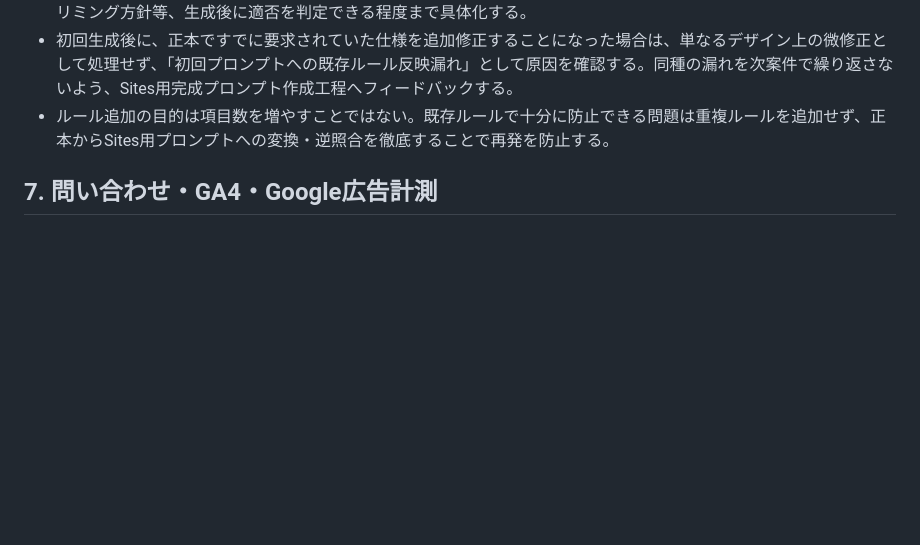
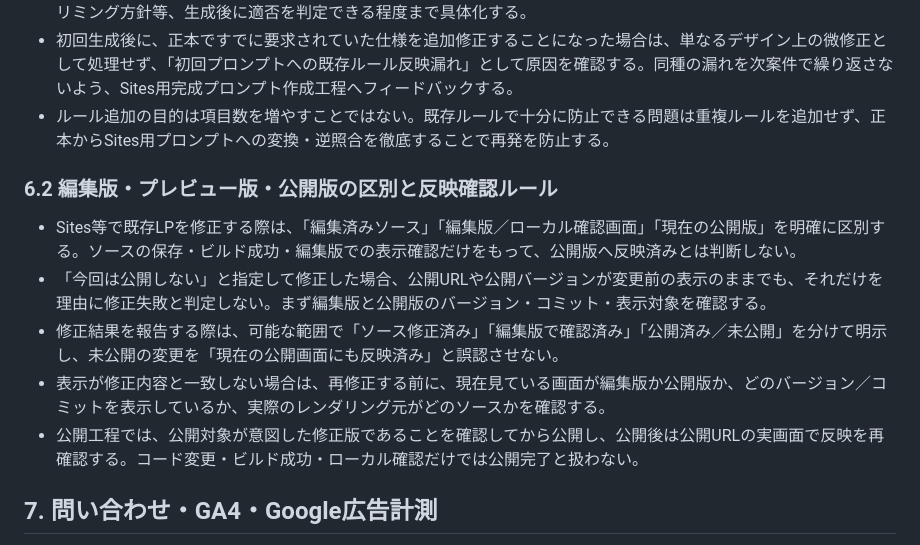
Before and after one commit to allmight-lab/web-sales-demos, a Markdown page: docs/lp-ad-market-validation-rules.md, the part around the change. Drawn GitHub-style; blank space fills up the shorter version.

Commit message:
Add draft preview published version verification rules

```diff
--- a/docs/lp-ad-market-validation-rules.md
+++ b/docs/lp-ad-market-validation-rules.md
@@ -319,6 +319,13 @@ LPそのものの制作は原則としてChatGPTの「サイト」で行う。
 - 初回生成後に、正本ですでに要求されていた仕様を追加修正することになった場合は、単なるデザイン上の微修正として処理せず、「初回プロンプトへの既存ルール反映漏れ」として原因を確認する。同種の漏れを次案件で繰り返さないよう、Sites用完成プロンプト作成工程へフィードバックする。
 - ルール追加の目的は項目数を増やすことではない。既存ルールで十分に防止できる問題は重複ルールを追加せず、正本からSites用プロンプトへの変換・逆照合を徹底することで再発を防止する。
 
+### 6.2 編集版・プレビュー版・公開版の区別と反映確認ルール
+- Sites等で既存LPを修正する際は、「編集済みソース」「編集版／ローカル確認画面」「現在の公開版」を明確に区別する。ソースの保存・ビルド成功・編集版での表示確認だけをもって、公開版へ反映済みとは判断しない。
+- 「今回は公開しない」と指定して修正した場合、公開URLや公開バージョンが変更前の表示のままでも、それだけを理由に修正失敗と判定しない。まず編集版と公開版のバージョン・コミット・表示対象を確認する。
+- 修正結果を報告する際は、可能な範囲で「ソース修正済み」「編集版で確認済み」「公開済み／未公開」を分けて明示し、未公開の変更を「現在の公開画面にも反映済み」と誤認させない。
+- 表示が修正内容と一致しない場合は、再修正する前に、現在見ている画面が編集版か公開版か、どのバージョン／コミットを表示しているか、実際のレンダリング元がどのソースかを確認する。
+- 公開工程では、公開対象が意図した修正版であることを確認してから公開し、公開後は公開URLの実画面で反映を再確認する。コード変更・ビルド成功・ローカル確認だけでは公開完了と扱わない。
+
 ## 7. 問い合わせ・GA4・Google広告計測
 - 新規LPは公開時からGA4を実装し、GA4タグを重複させない。
 - フォーム開始は原則 form_start とし、意図しない重複発火を避ける。
```
